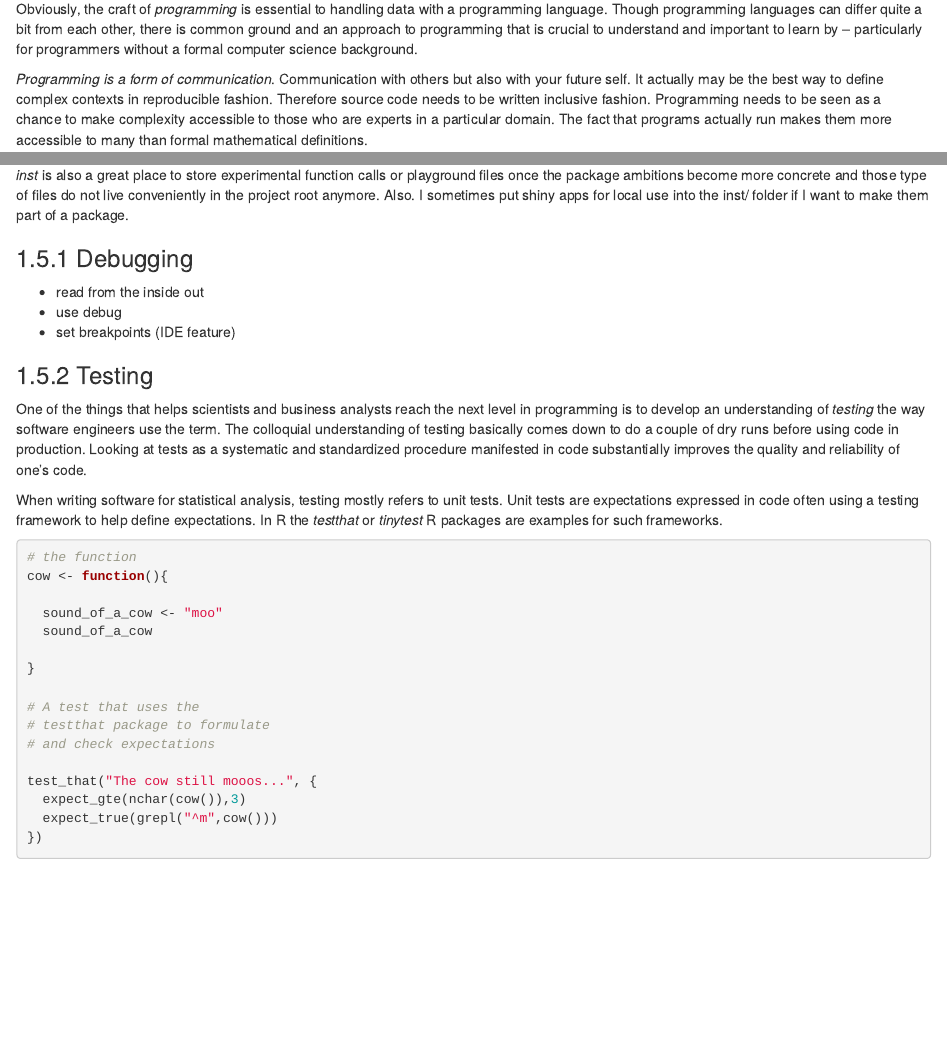
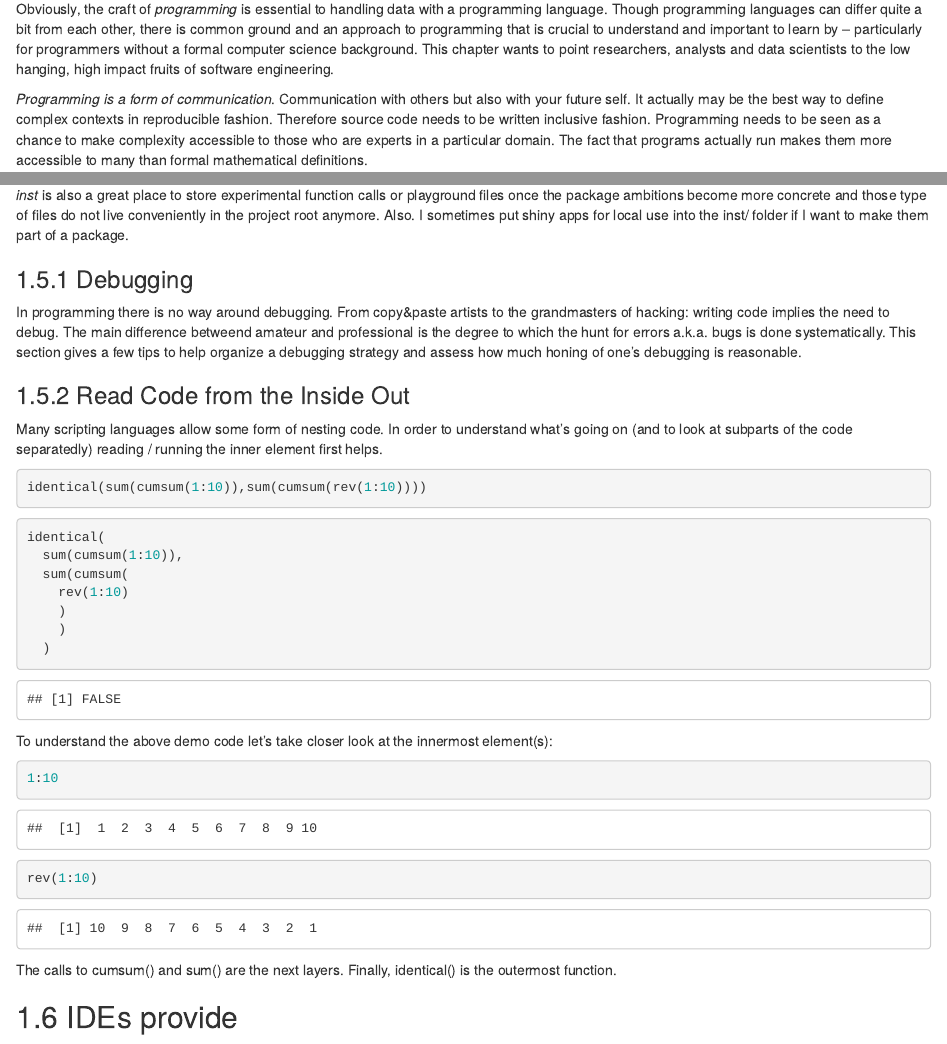
Before and after one commit to h4sci/h4sci-book, an R Markdown document (03-programming.Rmd): the page in a window 1100 px wide, from 70 px down, and a second part further down, joined at a grey line. Rendered offline with R 4.5, knitr and Pandoc, with nearby package versions; drawn as R Markdown's standard HTML page in place of the format the file asks for; some code elsewhere in the file could not run offline.

Commit message:
started out w debigging

````diff
--- a/03-programming.Rmd
+++ b/03-programming.Rmd
@@ -1,6 +1,6 @@
 # Programming 101
 
-Obviously, the craft of *programming* is essential to handling data with a programming language. Though programming languages can differ quite a bit from each other, there is common ground and an approach to programming that is crucial to understand and important to learn by -- particularly for programmers without a formal computer science background.
+Obviously, the craft of *programming* is essential to handling data with a programming language. Though programming languages can differ quite a bit from each other, there is common ground and an approach to programming that is crucial to understand and important to learn by -- particularly for programmers without a formal computer science background. This chapter wants to point researchers, analysts and data scientists to the low hanging, high impact fruits of software engineering.
 
 *Programming is a form of communication*. Communication with others but also with your future self. It actually may be the best way to define complex contexts in reproducible fashion. Therefore source code needs to be written inclusive fashion. Programming needs to be seen as a chance to make complexity accessible to those who are experts in a particular domain. The fact that programs actually run makes them more accessible to many than formal mathematical definitions.
 
@@ -322,7 +311,40 @@ When you install an R package using `install.packages()` it will be installed in
 
 ### Debugging
 
-- read from the inside out
+In programming there is no way around debugging. From copy&paste artists to the grandmasters of hacking: writing code implies the need to debug. The main difference betweend amateur and professional is the degree to which the hunt for errors a.k.a. bugs is done systematically. This section gives a few tips to help organize a debugging strategy and assess how much honing of one's debugging is reasonable.
+
+
+### Read Code from the Inside Out
+
+Many scripting languages allow some form of nesting code.
+In order to understand what's going on (and to look at subparts of the code separatedly) reading / running the inner element first helps.
+
+```{r,eval=FALSE}
+identical(sum(cumsum(1:10)),sum(cumsum(rev(1:10))))
+```
+
+```{r}
+identical(
+  sum(cumsum(1:10)),
+  sum(cumsum(
+    rev(1:10)
+    )
+    )
+  )
+```
+
+To understand the above demo code let's take closer look at the innermost element(s):
+
+```{r}
+1:10
+rev(1:10)
+```
+
+The calls to cumsum() and sum() are the next layers. Finally, identical() is the outermost function.
+
+
+## IDEs provide
+
 - use debug
 - set breakpoints (IDE feature)
 
````
Also changed, not shown: 03-programming.Rmd (11 more changed lines).
